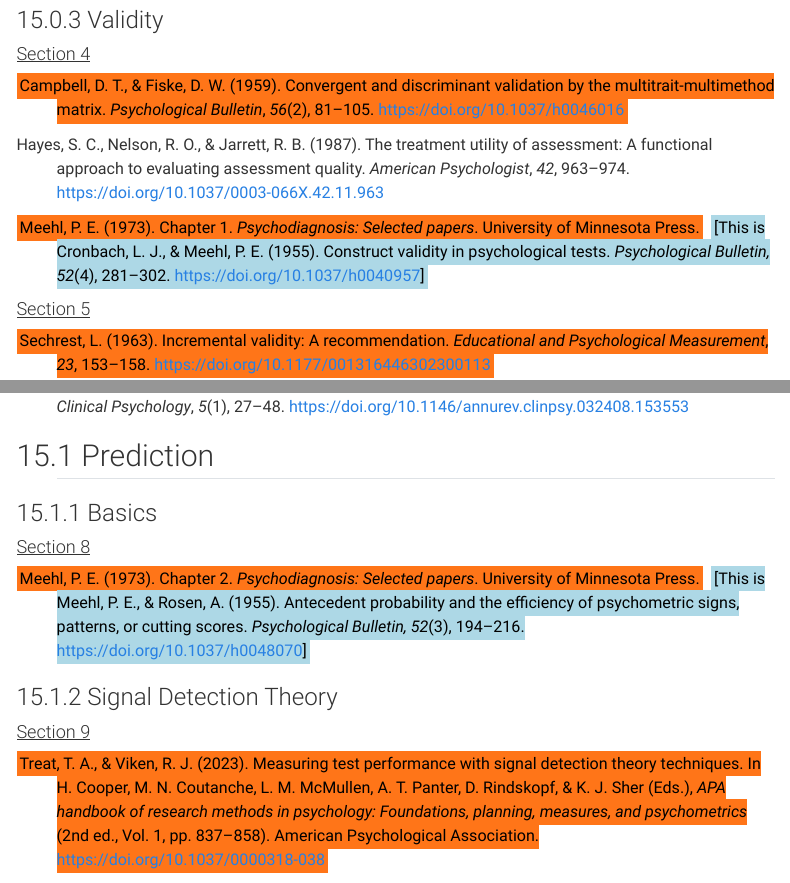
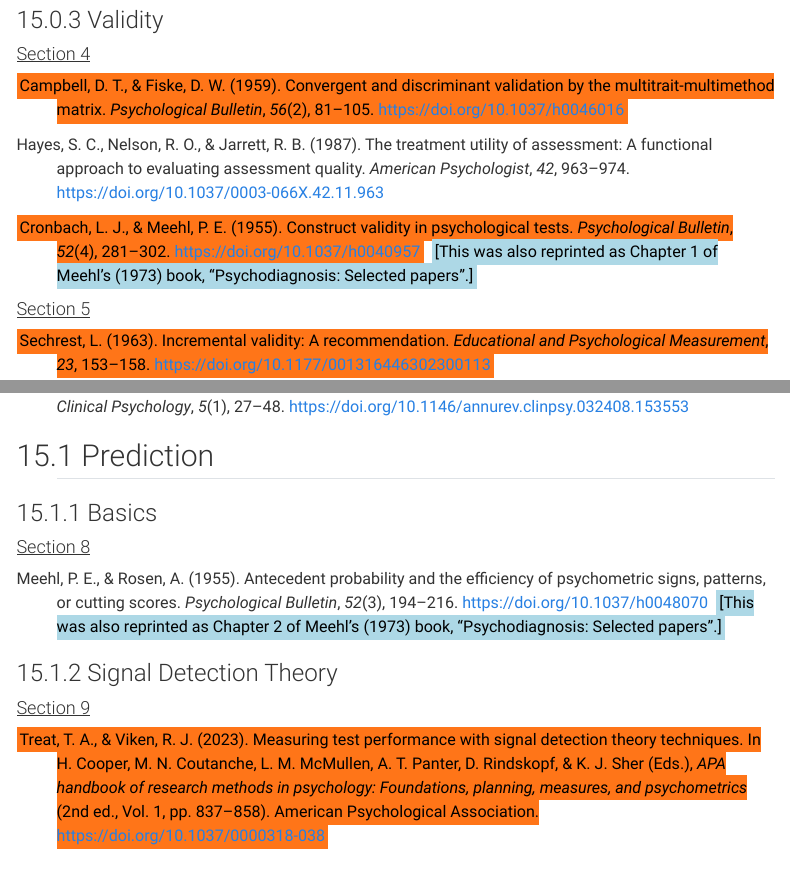
Before and after one commit to isaactpetersen/psy-5330-2026-spring, a Quarto document (syllabus.qmd): the page in a window 1100 px wide, from 5390 px down, and a second part further down, joined at a grey line. Rendered offline with R 4.5, knitr and Pandoc in place of Quarto, with nearby package versions; menus at the side of the page are left out.

Commit message:
20260118 - for more info

```diff
--- a/syllabus.qmd
+++ b/syllabus.qmd
@@ -218,8 +218,8 @@ Wiggins, J. S. (1973). Observational techniques: I. Generalizability and facets
 
 Hayes, S. C., Nelson, R. O., & Jarrett, R. B. (1987). The treatment utility of assessment: A functional approach to evaluating assessment quality. *American Psychologist*, *42*, 963–974. <https://doi.org/10.1037/0003-066X.42.11.963>
 
-<mark>Meehl, P. E. (1973). Chapter 1. *Psychodiagnosis: Selected papers*. University of Minnesota Press.</mark>&nbsp;
-<mark style="background-color: lightblue">[This is Cronbach, L. J., & Meehl, P. E. (1955). Construct validity in psychological tests. *Psychological Bulletin, 52*(4), 281–302. <https://doi.org/10.1037/h0040957>]</mark>
+<mark>Cronbach, L. J., & Meehl, P. E. (1955). Construct validity in psychological tests. *Psychological Bulletin*, *52*(4), 281–302. <https://doi.org/10.1037/h0040957></mark>&nbsp;
+<mark style="background-color: lightblue">[This was also reprinted as Chapter 1 of Meehl's (1973) book, "Psychodiagnosis: Selected papers".]</mark>
 
 #### <u>Section 5</u> {.unnumbered #sec-section5}
 
@@ -264,8 +264,8 @@ Reise, S. P., & Waller, N. G. (2009). Item response theory and clinical measurem
 
 #### <u>Section 8</u> {.unnumbered}
 
-<mark>Meehl, P. E. (1973). Chapter 2. *Psychodiagnosis: Selected papers*. University of Minnesota Press.</mark>&nbsp;
-<mark style="background-color: lightblue">[This is Meehl, P. E., & Rosen, A. (1955). Antecedent probability and the efficiency of psychometric signs, patterns, or cutting scores. *Psychological Bulletin, 52*(3), 194–216. <https://doi.org/10.1037/h0048070>]</mark>
+Meehl, P. E., & Rosen, A. (1955). Antecedent probability and the efficiency of psychometric signs, patterns, or cutting scores. *Psychological Bulletin*, *52*(3), 194–216. <https://doi.org/10.1037/h0048070>&nbsp;
+<mark style="background-color: lightblue">[This was also reprinted as Chapter 2 of Meehl's (1973) book, "Psychodiagnosis: Selected papers".]</mark>
 
 ### Signal Detection Theory {#sec-section9}
 
```
